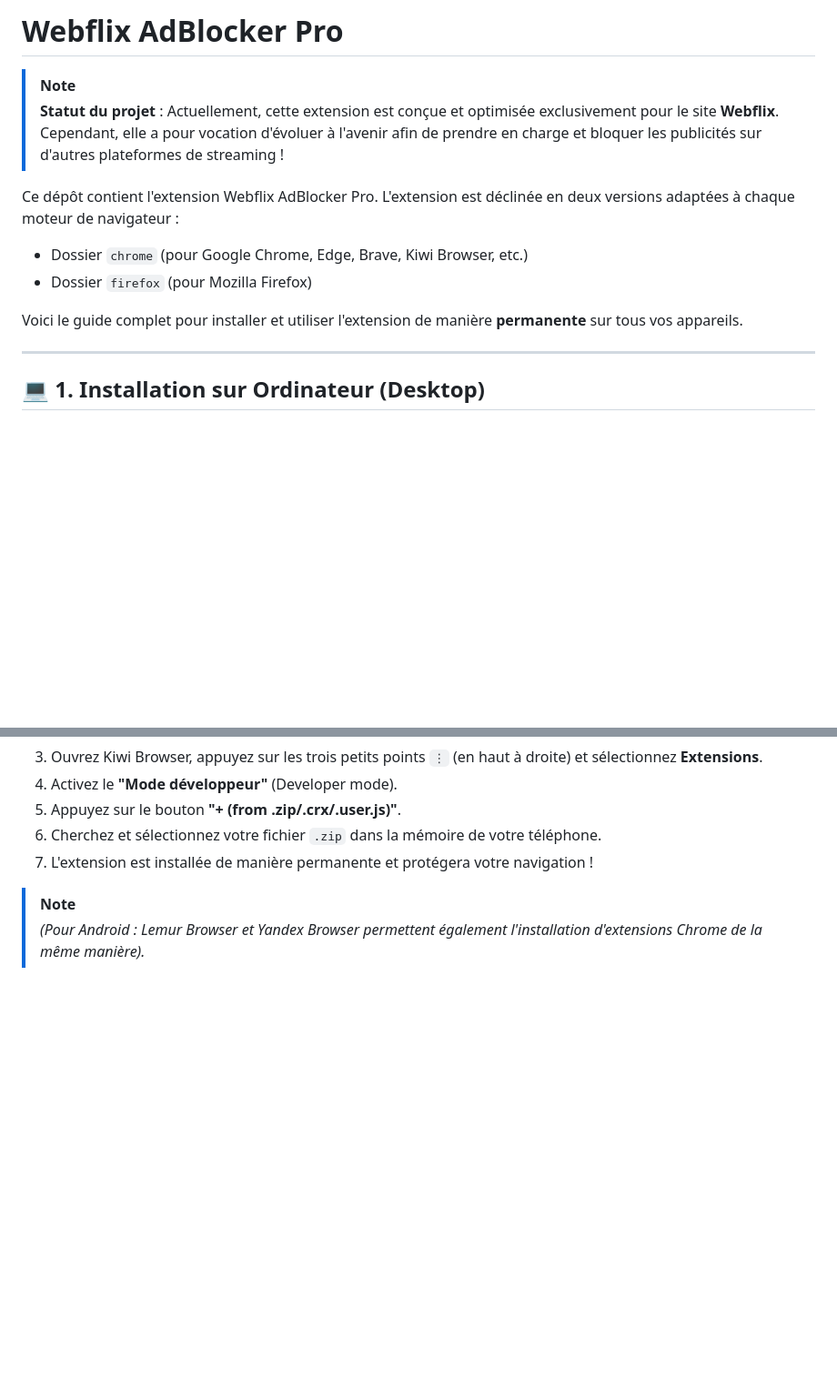
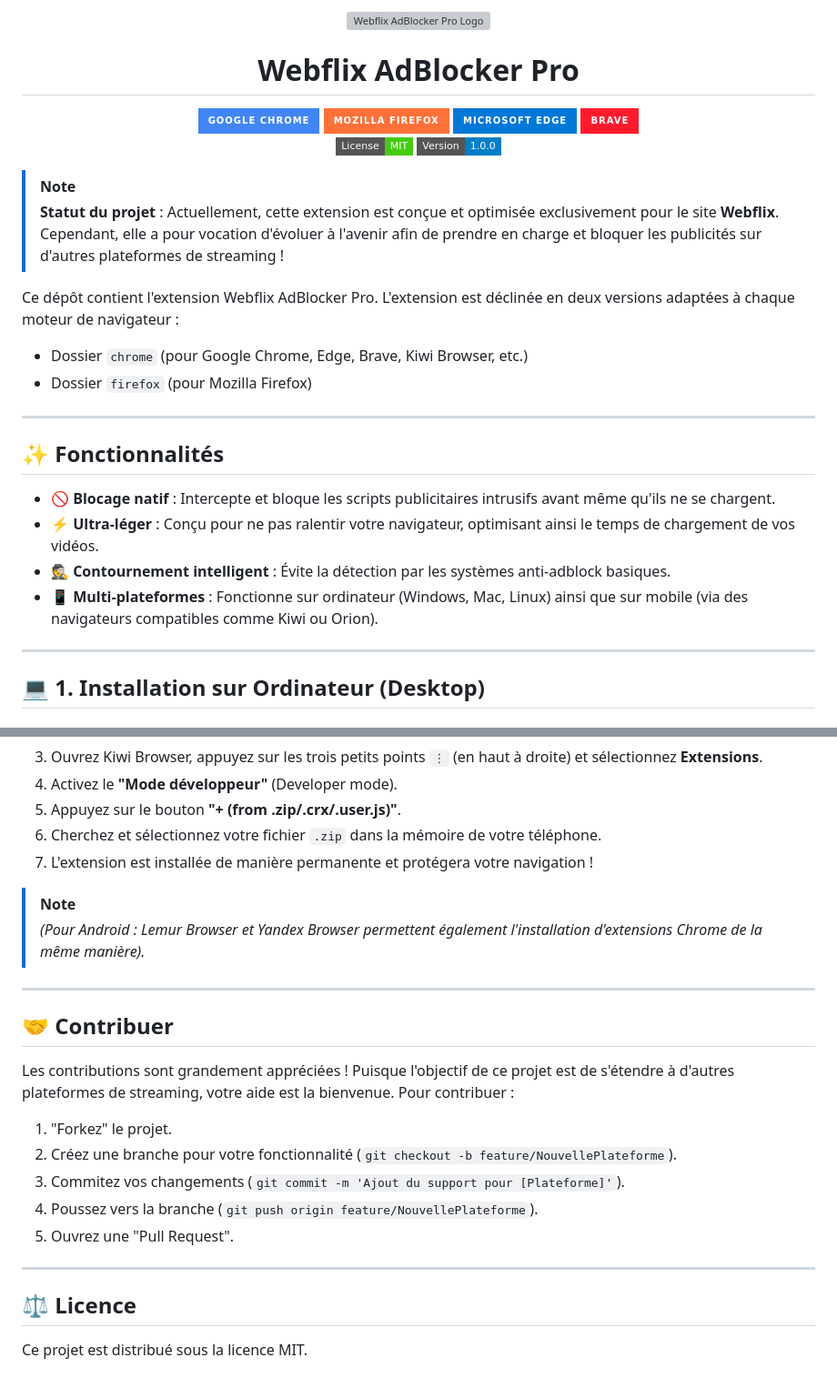
Before and after one commit to MasterrSplinter/extension_bypass, a Markdown page: README.md, 2 parts joined by grey strips. Shown at 91% size. GitHub-like rendering; badges without logos; blank space fills up the shorter version; grey boxes are pictures that could not be loaded.

Commit message:
docs: add logo, badges, features, and contributing sections

```diff
--- a/README.md
+++ b/README.md
@@ -1,4 +1,18 @@
-# Webflix AdBlocker Pro
+<p align="center">
+  <img src="chrome/icons/icon128.png" alt="Webflix AdBlocker Pro Logo" width="128">
+</p>
+
+<h1 align="center">Webflix AdBlocker Pro</h1>
+
+<p align="center">
+  <img src="https://img.shields.io/badge/Google%20Chrome-4285F4?style=for-the-badge&logo=GoogleChrome&logoColor=white" alt="Chrome">
+  <img src="https://img.shields.io/badge/Mozilla%20Firefox-FF7139?style=for-the-badge&logo=MozillaFirefox&logoColor=white" alt="Firefox">
+  <img src="https://img.shields.io/badge/Microsoft%20Edge-0078D7?style=for-the-badge&logo=MicrosoftEdge&logoColor=white" alt="Edge">
+  <img src="https://img.shields.io/badge/Brave-FF1B2D?style=for-the-badge&logo=Brave&logoColor=white" alt="Brave">
+  <br>
+  <img src="https://img.shields.io/badge/License-MIT-success?style=flat-square" alt="License: MIT">
+  <img src="https://img.shields.io/badge/Version-1.0.0-blue?style=flat-square" alt="Version: 1.0.0">
+</p>
 
 > [!NOTE]
 > **Statut du projet** : Actuellement, cette extension est conçue et optimisée exclusivement pour le site **Webflix**. Cependant, elle a pour vocation d'évoluer à l'avenir afin de prendre en charge et bloquer les publicités sur d'autres plateformes de streaming !
@@ -7,7 +21,14 @@ Ce dépôt contient l'extension Webflix AdBlocker Pro. L'extension est décliné
 - Dossier `chrome` (pour Google Chrome, Edge, Brave, Kiwi Browser, etc.)
 - Dossier `firefox` (pour Mozilla Firefox)
 
-Voici le guide complet pour installer et utiliser l'extension de manière **permanente** sur tous vos appareils.
+---
+
+## ✨ Fonctionnalités
+
+- 🚫 **Blocage natif** : Intercepte et bloque les scripts publicitaires intrusifs avant même qu'ils ne se chargent.
+- ⚡ **Ultra-léger** : Conçu pour ne pas ralentir votre navigateur, optimisant ainsi le temps de chargement de vos vidéos.
+- 🕵️ **Contournement intelligent** : Évite la détection par les systèmes anti-adblock basiques.
+- 📱 **Multi-plateformes** : Fonctionne sur ordinateur (Windows, Mac, Linux) ainsi que sur mobile (via des navigateurs compatibles comme Kiwi ou Orion).
 
 ---
 
@@ -92,3 +113,21 @@ Sur Android, Google Chrome mobile ne supporte pas les extensions. Le meilleur na
 
 > [!NOTE]
 > *(Pour Android : Lemur Browser et Yandex Browser permettent également l'installation d'extensions Chrome de la même manière).*
+
+---
+
+## 🤝 Contribuer
+
+Les contributions sont grandement appréciées ! Puisque l'objectif de ce projet est de s'étendre à d'autres plateformes de streaming, votre aide est la bienvenue.
+Pour contribuer :
+1. "Forkez" le projet.
+2. Créez une branche pour votre fonctionnalité (`git checkout -b feature/NouvellePlateforme`).
+3. Commitez vos changements (`git commit -m 'Ajout du support pour [Plateforme]'`).
+4. Poussez vers la branche (`git push origin feature/NouvellePlateforme`).
+5. Ouvrez une "Pull Request".
+
+---
+
+## ⚖️ Licence
+
+Ce projet est distribué sous la licence MIT.
```
